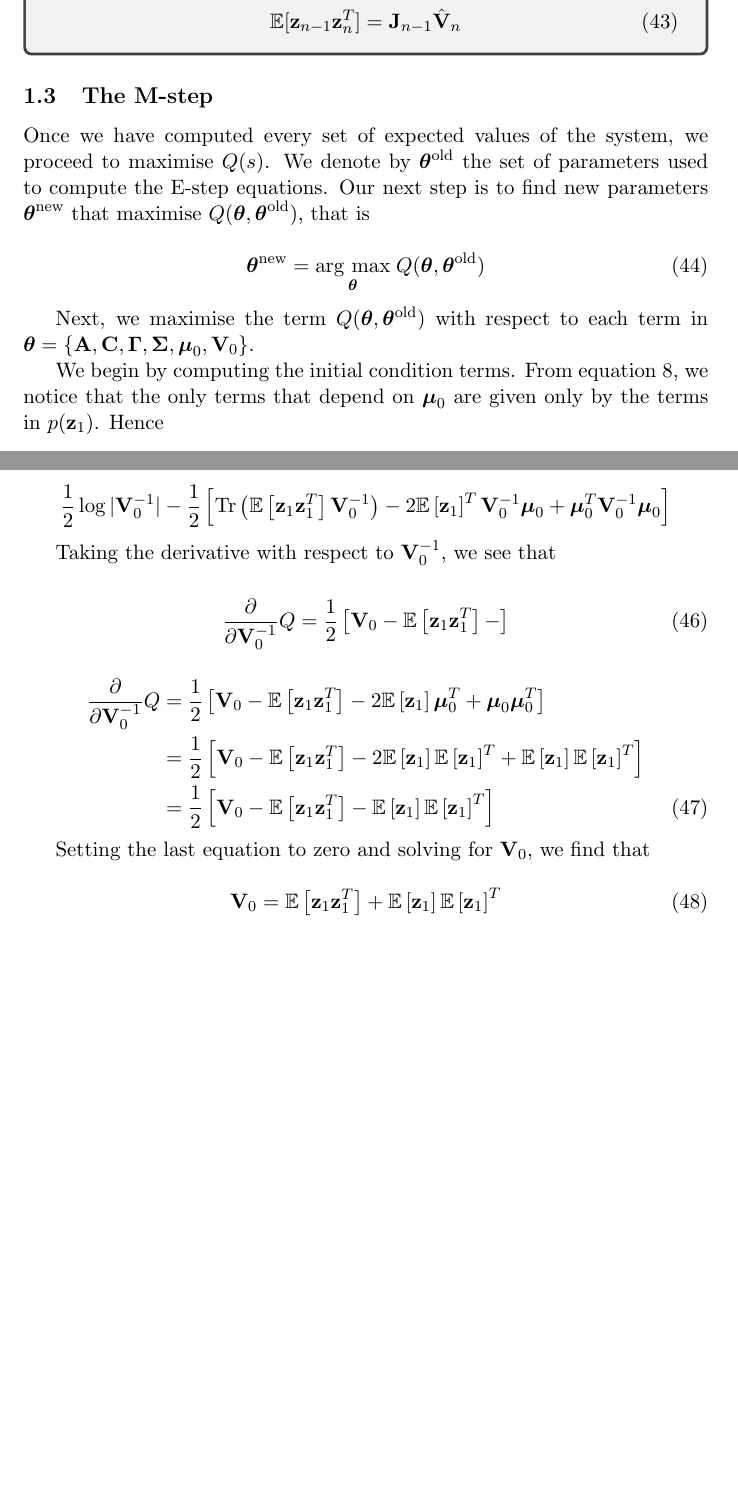
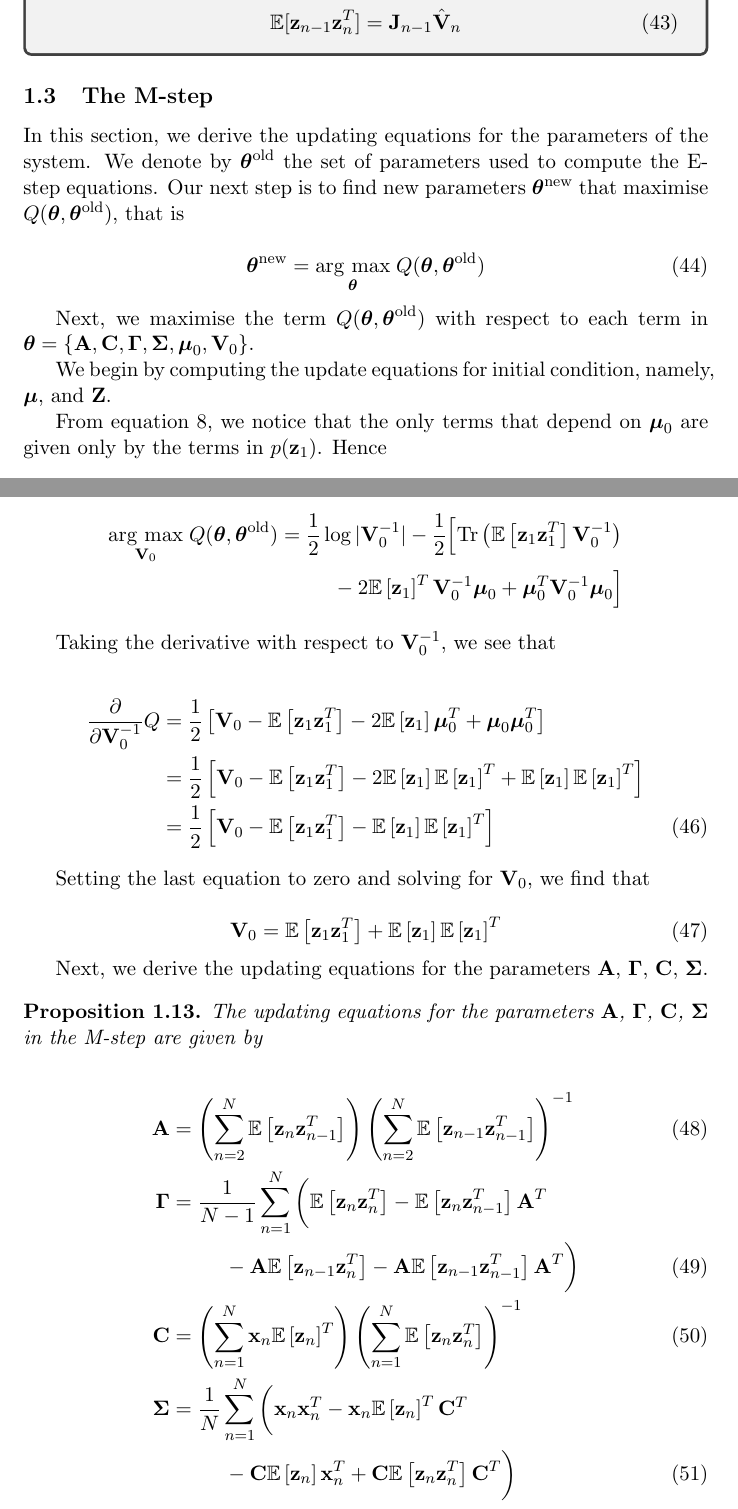
Before and after one commit to gerdm/QMUL, a LaTeX thesis (MTHM038-project-dissertation/drafts/lds-kf.tex): two parts of pages 9 and 10 of 10 before the commit and two parts of pages 9 and 10 of 11 after it, joined at a grey line, cut so that both start at the same text, the shorter picture padded with empty space. Compiled offline with pdfLaTeX.

Commit message:
MTHM038-mod: intro, add M-step proposition

```diff
--- a/MTHM038-project-dissertation/drafts/lds-kf.tex
+++ b/MTHM038-project-dissertation/drafts/lds-kf.tex
@@ -11,6 +11,8 @@
 
 \newcommand{\argmax}[1]{\underset{#1}{\operatorname{arg}\,\operatorname{max}}\;}
 \newcommand{\expectation}[1]{\mathbb{E}\left[#1\right]}
+\newcommand{\x}{{\bf x}}
+\newcommand{\z}{{\bf z}}
 
 \newtheorem{proposition}{Proposition}[section]
 
@@ -357,7 +360,7 @@ This last two propositions can be used to show that $\gamma({\bf z}_n)$ is a nor
 
 
 \subsection{The M-step}
-Once we have computed every set of expected values of the system, we proceed to maximise $Q(s)$. We denote by $\boldsymbol{\theta}^\text{old}$ the set of parameters used to compute the E-step equations. Our next step is to find new parameters $\boldsymbol{\theta}^\text{new}$ that maximise $Q(\boldsymbol\theta, \boldsymbol\theta^\text{old})$, that is
+In this section, we derive the updating equations for the parameters of the system. We denote by $\boldsymbol{\theta}^\text{old}$ the set of parameters used to compute the E-step equations. Our next step is to find new parameters $\boldsymbol{\theta}^\text{new}$ that maximise $Q(\boldsymbol\theta, \boldsymbol\theta^\text{old})$, that is
 
 \begin{equation}
 	\boldsymbol{\theta}^\text{new} = \argmax{\boldsymbol\theta} Q(\boldsymbol\theta, \boldsymbol\theta^\text{old})
@@ -365,7 +368,9 @@ Once we have computed every set of expected values of the system, we proceed to
 
 Next, we maximise the term $Q(\boldsymbol\theta, \boldsymbol\theta^\text{old})$ with respect to each term in $\boldsymbol\theta = \{{\bf A}, {\bf C}, \boldsymbol\Gamma, \boldsymbol\Sigma, \boldsymbol\mu_0, {\bf V}_0\}$.
 
-We begin by computing the initial condition terms. From equation \ref{eq:Q-LDS}, we notice that the only terms that depend on $\boldsymbol{\mu}_0$ are given only by the terms in $p({\bf z}_1)$. Hence
+We begin by computing the update equations for initial condition, namely, $\boldsymbol\mu$, and $\bf Z$.
+
+From equation \ref{eq:Q-LDS}, we notice that the only terms that depend on $\boldsymbol{\mu}_0$ are given only by the terms in $p({\bf z}_1)$. Hence
 
 \begin{align}
 	\argmax{\boldsymbol{\mu}_0} Q(\boldsymbol\theta, \boldsymbol\theta^\text{old}) = \argmax{\boldsymbol{\mu}_0} \boldsymbol{\mu}_0 {\bf V}_0^{-1}\boldsymbol{\mu}_0^T -2\mathbb{E}[{{\bf z}_1}]{\bf V}_0^{-1}\boldsymbol{\mu}_0 \nonumber
@@ -379,16 +384,13 @@ Taking the derivative with respect to the vector $\boldsymbol{\mu}_0$ we find th
 
 Next, for ${\bf V}_0$, we consider the terms in $Q(\boldsymbol\theta, \boldsymbol\theta^\text{old})$ that only depend on ${\bf V}_0$. Namely,
 
-\begin{equation}
-	\frac{1}{2}\log \vert
-	  {\bf V}_0^{-1}\vert -\frac{1}{2}\left[\text{Tr}\left(\mathbb{E}\left[{\bf z}_1 {\bf z}_1^T\right] {\bf V}_0^{-1}\right) -2 \mathbb{E}\left[{\bf z}_1\right]^T{\bf V}_0^{-1}\boldsymbol\mu_0 + \boldsymbol\mu_0^T {\bf V}_0^{-1}\boldsymbol\mu_0\right] \nonumber
-\end{equation}
+\begin{align}
+	\argmax{{\bf V}_0} Q(\boldsymbol\theta, \boldsymbol\theta^\text{old}) &= \frac{1}{2}\log \vert
+	  {\bf V}_0^{-1}\vert -\frac{1}{2}\Big[\text{Tr}\left(\mathbb{E}\left[{\bf z}_1 {\bf z}_1^T\right] {\bf V}_0^{-1}\right) \nonumber\\
+	  &\hspace{1cm} -2 \mathbb{E}\left[{\bf z}_1\right]^T{\bf V}_0^{-1}\boldsymbol\mu_0 + \boldsymbol\mu_0^T {\bf V}_0^{-1}\boldsymbol\mu_0\Big] \nonumber
+\end{align}
 
 Taking the derivative with respect to ${\bf V}_0^{-1}$, we see that
-
-\begin{align}
-	\frac{\partial}{\partial {\bf V}_0^{-1}}Q &= \frac{1}{2}\left[ {\bf V}_0 -  \mathbb{E}\left[{\bf z}_1 {\bf z}_1^T\right] - \right]
-\end{align}
 
 \begin{align}
 	\frac{\partial}{\partial {\bf V}_0^{-1}} Q &= \frac{1}{2}\left[{\bf V}_0 - \expectation{{\bf z}_1 {\bf z}_1^T} - 2\expectation{{\bf z}_1}\boldsymbol{\mu}_0^T + \boldsymbol{\mu}_0 \boldsymbol{\mu}_0^T \right] \nonumber \\
@@ -402,7 +404,20 @@ Setting the last equation to zero and solving for ${\bf V}_0$, we find that
 	{\bf V}_0 = \expectation{{\bf z}_1 {\bf z}_1^T} + \expectation{{\bf z}_1}\expectation{{\bf z}_1}^T
 \end{equation}
 
+Next, we derive the updating equations for the parameters $\bf A$, $\boldsymbol{\Gamma}$, $\bf C$, $\boldsymbol{\Sigma}$.
 
+\begin{proposition}
+	The updating equations for the parameters $\bf A$, $\boldsymbol{\Gamma}$, $\bf C$, $\boldsymbol{\Sigma}$ in the M-step are given by
+
+	\begin{align}
+		{\bf A} &= \left(\sum_{n=2}^N \expectation{{\bf z}_n {\bf z}_{n-1}^T}\right)\left(\sum_{n=2}^N \expectation{{\bf z}_{n-1}{\bf z}_{n-1}^T}\right)^{-1} \\
+		\boldsymbol{\Gamma} &= \frac{1}{N-1}\sum_{n=1}^N\bigg( \expectation{{\bf z}_n {\bf z}_n^T} - \expectation{{\bf z}_n {\bf z}_{n-1}^T}{\bf A}^T \nonumber\\
+		&\hspace{1cm} - {\bf A}\expectation{{\bf z}_{n-1}{\bf z}_n^T} - {\bf A}\expectation{{\bf z}_{n-1} {\bf z}_{n-1}^T}{\bf A}^T \bigg) \\
+		{\bf C} &= \left(\sum_{n=1}^N {\bf x}_n \expectation{{\bf z}_n}^T \right)\left(\sum_{n=1}^N \expectation{{\bf z}_n {\bf z}_n^T} \right)^{-1} \\
+		\boldsymbol{\Sigma} &= \frac{1}{N}\sum_{n=1}^N\bigg({\bf x}_n{\bf x}_n^T - {\bf x}_n \expectation{{\bf z}_n}^T {\bf C}^T \nonumber\\
+		&\hspace{1cm} - {\bf C}\expectation{{\bf z}_n}{\bf x}_n^T + {\bf C} \expectation{{\bf z}_n {\bf z}_n^T}{\bf C}^T \bigg)
+	\end{align}
+\end{proposition}
 
 
 \section{Graphical Models}
```
Also changed, not shown: MTHM038-project-dissertation/drafts/lds-kf.tex (1 more changed lines).
